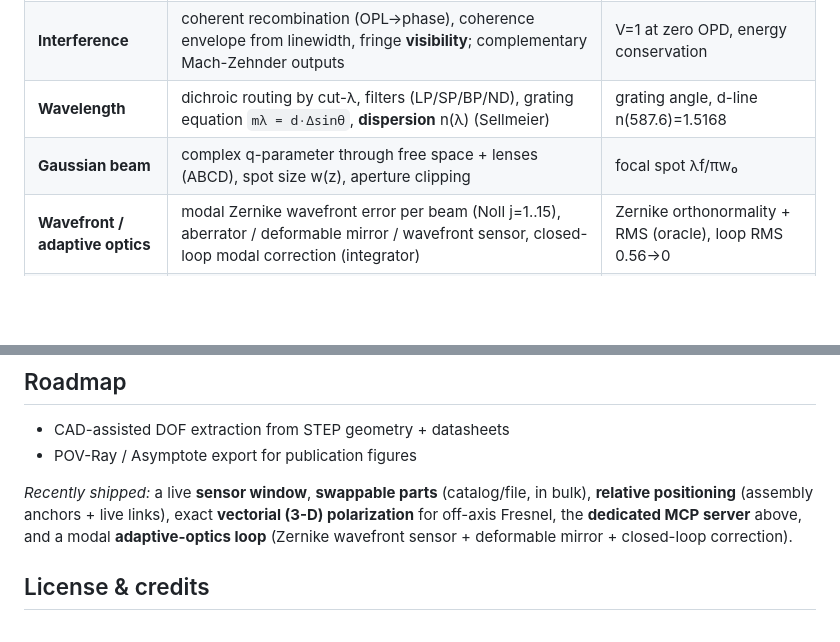
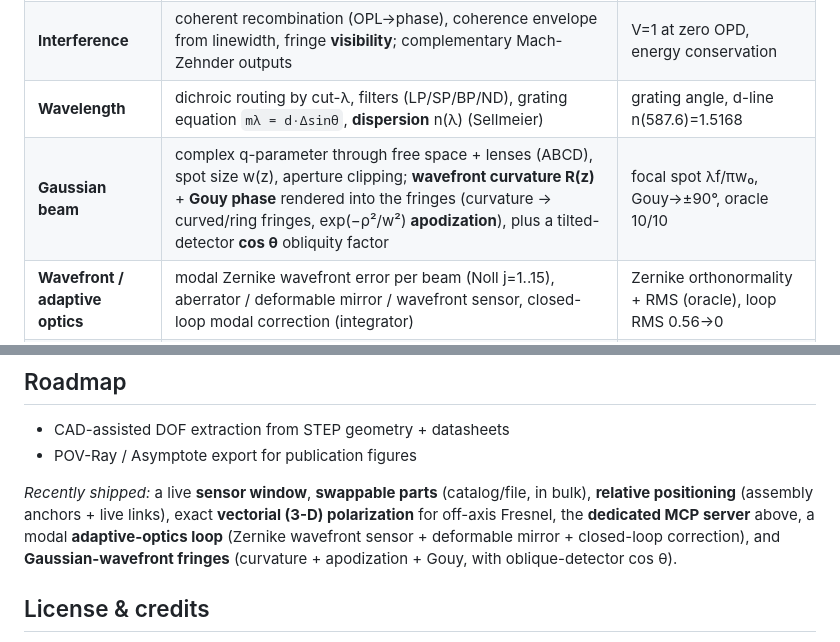
Before and after one commit to emircbngl/blender-optics-simulator, a Markdown page: README.md, 2 parts joined by grey strips. GitHub-like rendering; blank space fills up the shorter version.

Commit message:
docs: README — Gaussian-wavefront fringes (curvature + apodization + Gouy + obliquity)
Extend the Gaussian-beam physics row (wavefront R(z), Gouy phase, apodization, ring fringes,
tilted-detector cos theta; oracle 10/10) and add G7 to the "Recently shipped" note.

Co-Authored-By: Claude Opus 4.8 (1M context) <noreply@anthropic.com>

```diff
--- a/README.md
+++ b/README.md
@@ -87,7 +87,7 @@ layer, and a render pipeline — all readable by both humans (the Optics panel)
 | **Polarization** | Jones vectors/matrices: source state, polarizer (Malus), waveplate (HWP/QWP + fast axis), PBS (s/p); Stokes/**DOP** for partial & unpolarized light | Malus cos²θ, QWP→circular, PBS 50/50 |
 | **Interference** | coherent recombination (OPL→phase), coherence envelope from linewidth, fringe **visibility**; complementary Mach-Zehnder outputs | V=1 at zero OPD, energy conservation |
 | **Wavelength** | dichroic routing by cut-λ, filters (LP/SP/BP/ND), grating equation `mλ = d·Δsinθ`, **dispersion** n(λ) (Sellmeier) | grating angle, d-line n(587.6)=1.5168 |
-| **Gaussian beam** | complex q-parameter through free space + lenses (ABCD), spot size w(z), aperture clipping | focal spot λf/πw₀ |
+| **Gaussian beam** | complex q-parameter through free space + lenses (ABCD), spot size w(z), aperture clipping; **wavefront curvature R(z)** + **Gouy phase** rendered into the fringes (curvature → curved/ring fringes, exp(−ρ²/w²) **apodization**), plus a tilted-detector **cos θ** obliquity factor | focal spot λf/πw₀, Gouy→±90°, oracle 10/10 |
 | **Wavefront / adaptive optics** | modal Zernike wavefront error per beam (Noll j=1..15), aberrator / deformable mirror / wavefront sensor, closed-loop modal correction (integrator) | Zernike orthonormality + RMS (oracle), loop RMS 0.56→0 |
 | **Advanced** | Fresnel metal-mirror s/p phase (linear→elliptical), white-light fringe packets, detector **camera model** (shot/read noise, saturation), one-way **isolators**, **Fabry-Pérot** cavities (Airy/finesse/FSR) | Fresnel Brewster/normal, Airy comb, finesse |
 | **Quantum (analytic)** | Hong-Ou-Mandel dip, Bell **CHSH** | R(0)=0, \|S\|=2√2 |
@@ -203,8 +203,9 @@ Start MCP Bridge**) and run the server in [`mcp/`](mcp/README.md).
 
 *Recently shipped:* a live **sensor window**, **swappable parts** (catalog/file, in bulk),
 **relative positioning** (assembly anchors + live links), exact **vectorial (3-D)
-polarization** for off-axis Fresnel, the **dedicated MCP server** above, and a modal
-**adaptive-optics loop** (Zernike wavefront sensor + deformable mirror + closed-loop correction).
+polarization** for off-axis Fresnel, the **dedicated MCP server** above, a modal
+**adaptive-optics loop** (Zernike wavefront sensor + deformable mirror + closed-loop correction),
+and **Gaussian-wavefront fringes** (curvature + apodization + Gouy, with oblique-detector cos θ).
 
 ## License & credits
 
```
